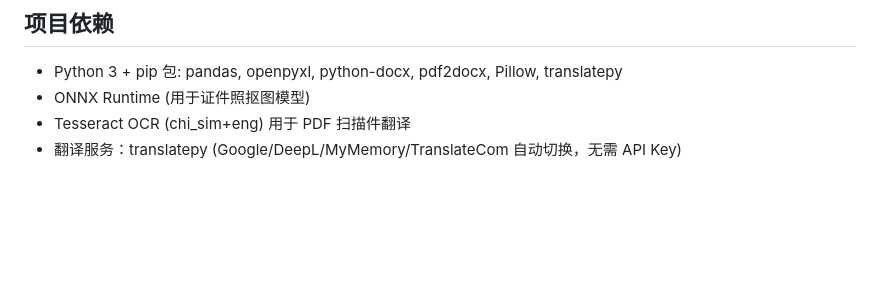
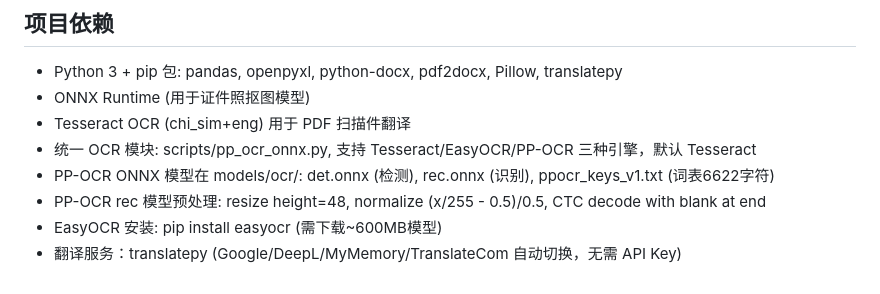
Before and after one commit to 647133036/flowconvert-web, a Markdown page: .monkeycode/MEMORY.md, the part around the change. Drawn GitHub-style; blank space fills up the shorter version.

Commit message:
chore: 更新MEMORY.md添加OCR模块文档 Co-authored-by: monkeycode-ai <monkeycode-ai@chaitin.com>

```diff
--- a/.monkeycode/MEMORY.md
+++ b/.monkeycode/MEMORY.md
@@ -121,4 +121,8 @@ Entries discovered by the Agent during task execution should follow this format:
 - Python 3 + pip 包: pandas, openpyxl, python-docx, pdf2docx, Pillow, translatepy
 - ONNX Runtime (用于证件照抠图模型)
 - Tesseract OCR (chi_sim+eng) 用于 PDF 扫描件翻译
+- 统一 OCR 模块: scripts/pp_ocr_onnx.py, 支持 Tesseract/EasyOCR/PP-OCR 三种引擎，默认 Tesseract
+- PP-OCR ONNX 模型在 models/ocr/: det.onnx (检测), rec.onnx (识别), ppocr_keys_v1.txt (词表6622字符)
+- PP-OCR rec 模型预处理: resize height=48, normalize (x/255 - 0.5)/0.5, CTC decode with blank at end
+- EasyOCR 安装: pip install easyocr (需下载~600MB模型)
 - 翻译服务：translatepy (Google/DeepL/MyMemory/TranslateCom 自动切换，无需 API Key)
```
